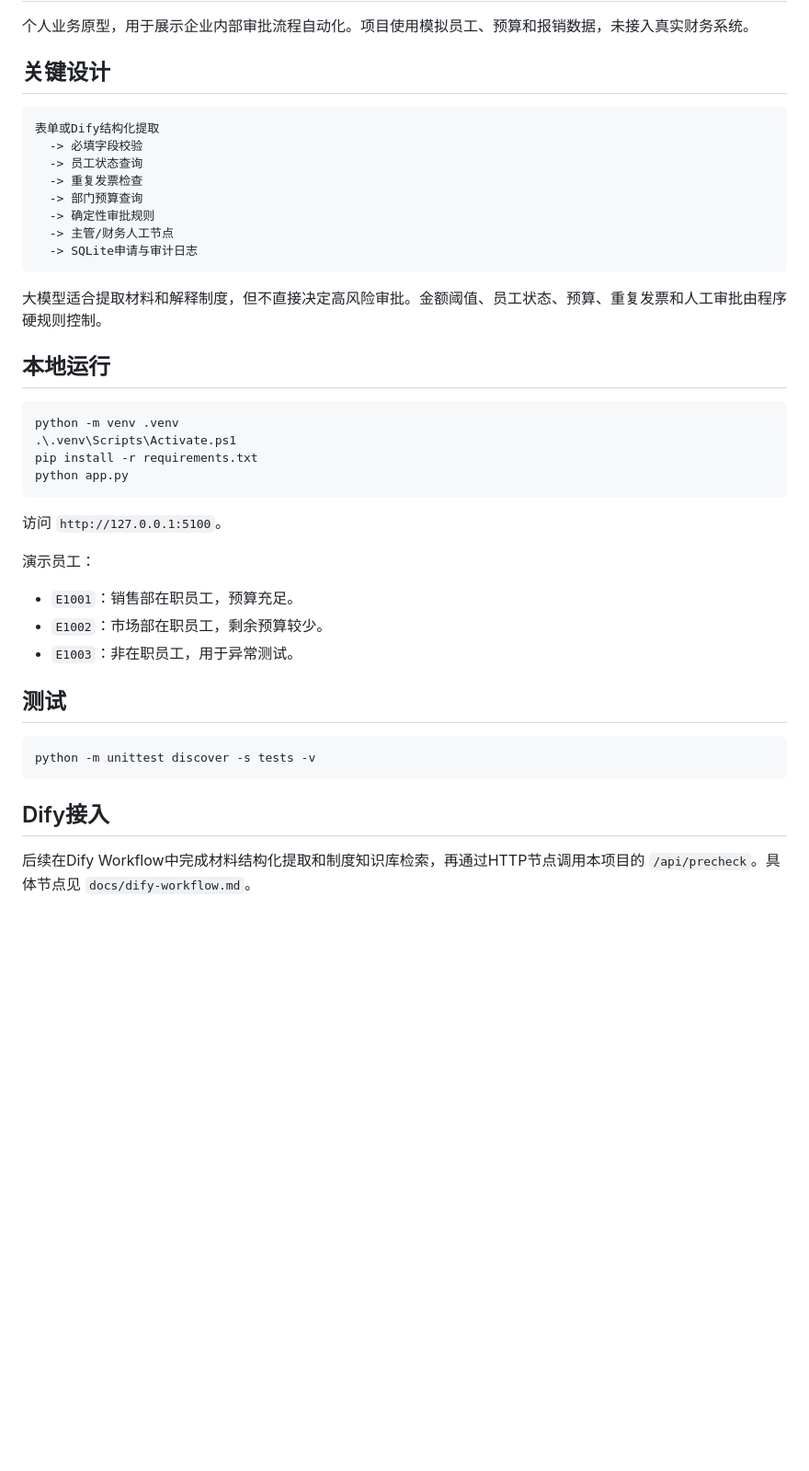
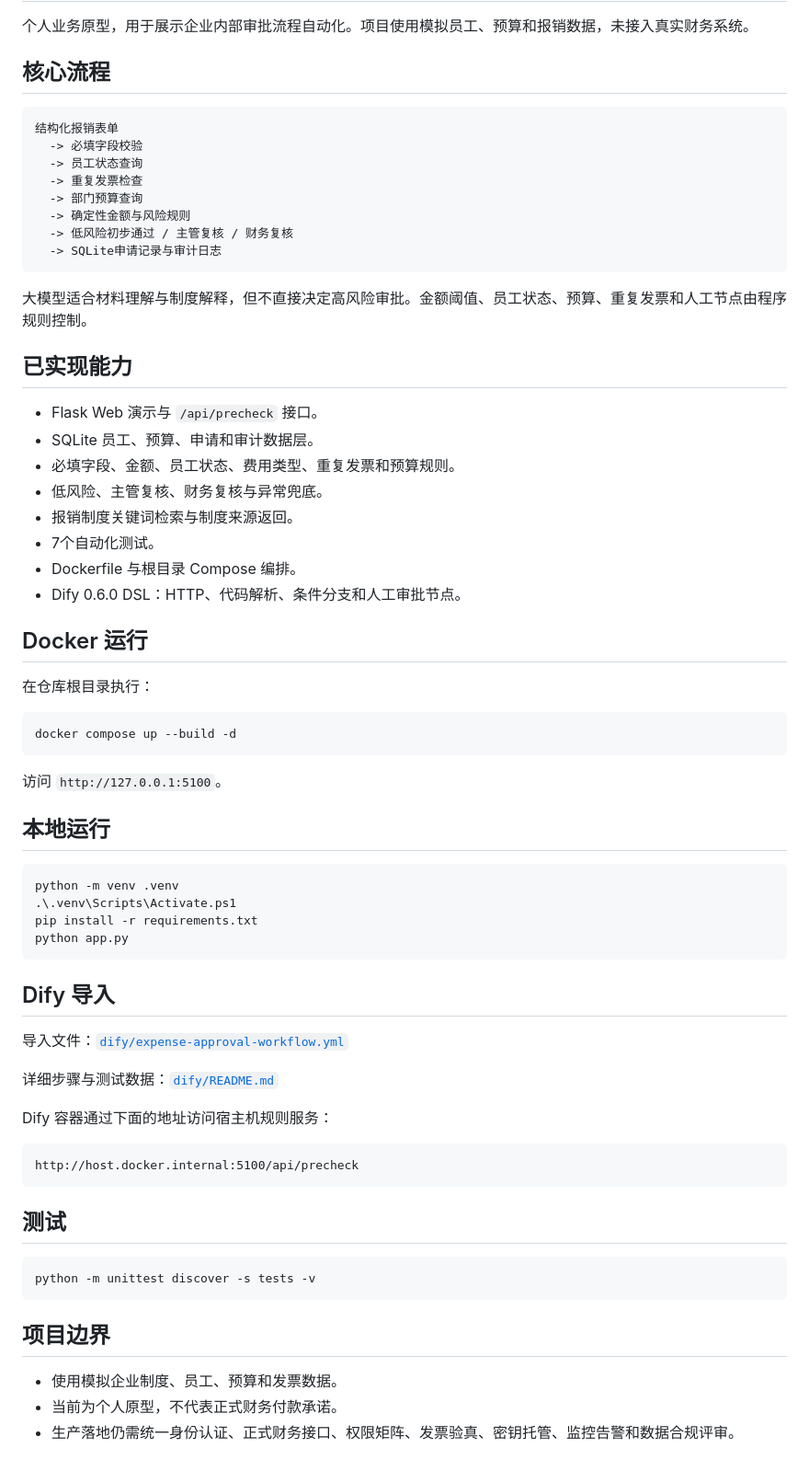
Before and after one commit to l13665888066-ui/ai-agent-business-portfolio, a Markdown page: expense-approval-agent/README.md, the part around the change. Shown at 92% size. Drawn GitHub-style; blank space fills up the shorter version.

````diff
--- a/expense-approval-agent/README.md
+++ b/expense-approval-agent/README.md
@@ -2,20 +2,41 @@
 
 个人业务原型，用于展示企业内部审批流程自动化。项目使用模拟员工、预算和报销数据，未接入真实财务系统。
 
-## 关键设计
+## 核心流程
 
 ```text
-表单或Dify结构化提取
+结构化报销表单
   -> 必填字段校验
   -> 员工状态查询
   -> 重复发票检查
   -> 部门预算查询
-  -> 确定性审批规则
-  -> 主管/财务人工节点
-  -> SQLite申请与审计日志
+  -> 确定性金额与风险规则
+  -> 低风险初步通过 / 主管复核 / 财务复核
+  -> SQLite申请记录与审计日志
 ```
 
-大模型适合提取材料和解释制度，但不直接决定高风险审批。金额阈值、员工状态、预算、重复发票和人工审批由程序硬规则控制。
+大模型适合材料理解与制度解释，但不直接决定高风险审批。金额阈值、员工状态、预算、重复发票和人工节点由程序规则控制。
+
+## 已实现能力
+
+- Flask Web 演示与 `/api/precheck` 接口。
+- SQLite 员工、预算、申请和审计数据层。
+- 必填字段、金额、员工状态、费用类型、重复发票和预算规则。
+- 低风险、主管复核、财务复核与异常兜底。
+- 报销制度关键词检索与制度来源返回。
+- 7个自动化测试。
+- Dockerfile 与根目录 Compose 编排。
+- Dify 0.6.0 DSL：HTTP、代码解析、条件分支和人工审批节点。
+
+## Docker 运行
+
+在仓库根目录执行：
+
+```powershell
+docker compose up --build -d
+```
+
+访问 `http://127.0.0.1:5100`。
 
 ## 本地运行
 
@@ -26,13 +47,17 @@ pip install -r requirements.txt
 python app.py
 ```
 
-访问 `http://127.0.0.1:5100`。
+## Dify 导入
 
-演示员工：
+导入文件：[`dify/expense-approval-workflow.yml`](dify/expense-approval-workflow.yml)
 
-- `E1001`：销售部在职员工，预算充足。
-- `E1002`：市场部在职员工，剩余预算较少。
-- `E1003`：非在职员工，用于异常测试。
+详细步骤与测试数据：[`dify/README.md`](dify/README.md)
+
+Dify 容器通过下面的地址访问宿主机规则服务：
+
+```text
+http://host.docker.internal:5100/api/precheck
+```
 
 ## 测试
 
@@ -40,6 +65,8 @@ python app.py
 python -m unittest discover -s tests -v
 ```
 
-## Dify接入
+## 项目边界
 
-后续在Dify Workflow中完成材料结构化提取和制度知识库检索，再通过HTTP节点调用本项目的 `/api/precheck`。具体节点见 `docs/dify-workflow.md`。
+- 使用模拟企业制度、员工、预算和发票数据。
+- 当前为个人原型，不代表正式财务付款承诺。
+- 生产落地仍需统一身份认证、正式财务接口、权限矩阵、发票验真、密钥托管、监控告警和数据合规评审。
````
Also changed, not shown: README.md (+67 -10 lines), RUNTIME-VALIDATION.md (added, +26 -0 lines), docs/screenshots/ecommerce-agent-demo.png (added), docs/screenshots/expense-agent-demo.png (added), 1 other file.
